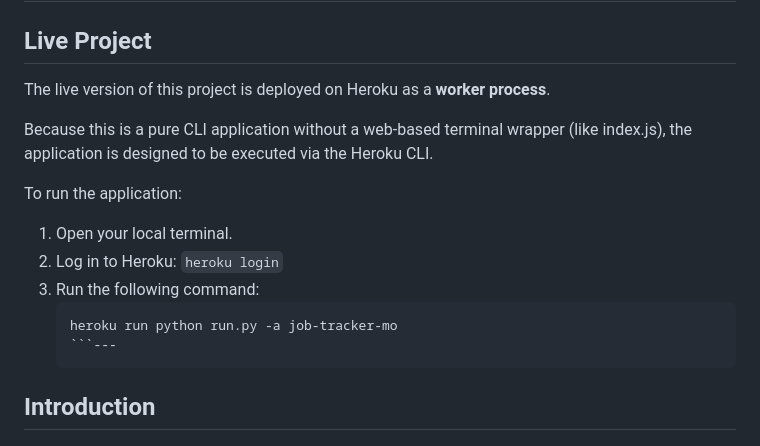
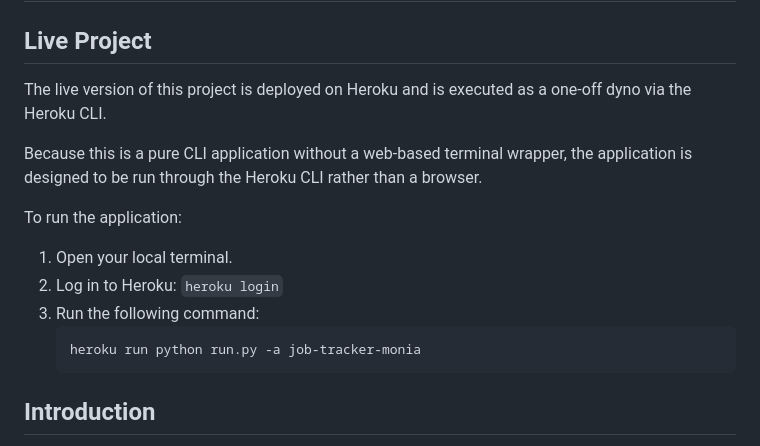
Before and after one commit to Monia07/job-application-tracker, a Markdown page: README.md, the part around the change. Drawn GitHub-style.

Commit message:
Update Heroku CLI execution description

`````diff
--- a/README.md
+++ b/README.md
@@ -2,19 +2,18 @@
 
 ## Live Project
 
-The live version of this project is deployed on Heroku as a **worker process**.
+The live version of this project is deployed on Heroku and is executed as a one-off dyno via the Heroku CLI.
 
-Because this is a pure CLI application without a web-based terminal wrapper (like index.js), the application is designed to be executed via the Heroku CLI.
+Because this is a pure CLI application without a web-based terminal wrapper, the application is designed to be run through the Heroku CLI rather than a browser.
 
 To run the application:
 
 1. Open your local terminal.
 2. Log in to Heroku: `heroku login`
 3. Run the following command:
-   ````bash
-   heroku run python run.py -a job-tracker-mo
-   ```---
-   ````
+   ```bash
+   heroku run python run.py -a job-tracker-monia
+   ```
 
 ## Introduction
 
`````
